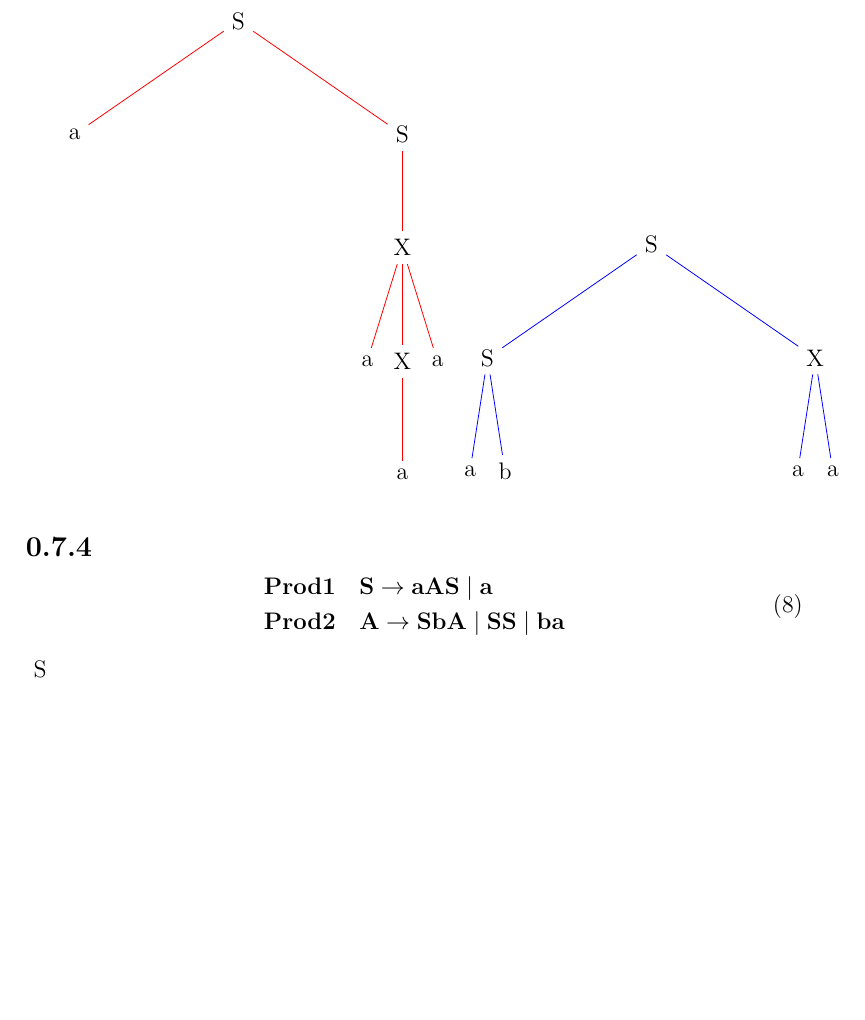
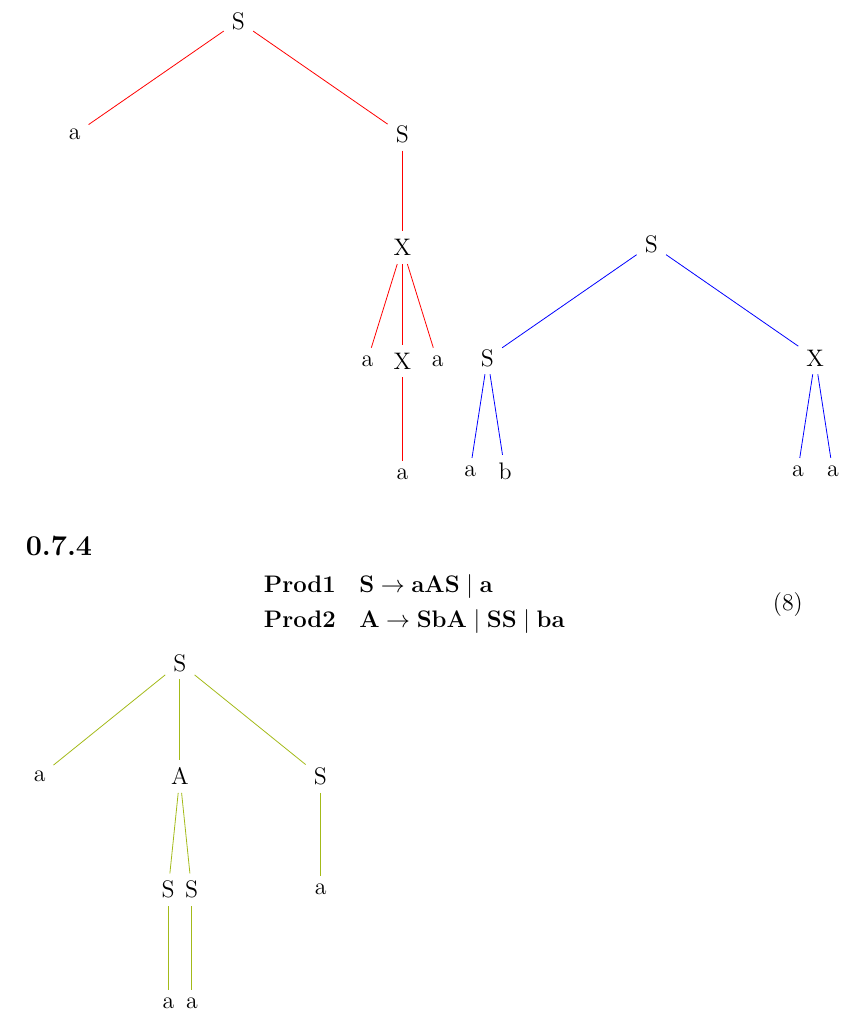
Before and after one commit to trentonknight/CS375-WK6, a LaTeX document (Mansfield-CS375-WK6.tex): part of page 7 of 9, cut so that both start at the same text, the shorter picture padded with empty space. Compiled offline with pdfLaTeX.

Commit message:
modified:   Mansfield-CS375-WK6.tex

```diff
--- a/Mansfield-CS375-WK6.tex
+++ b/Mansfield-CS375-WK6.tex
@@ -234,9 +234,11 @@ child {node {X} child{node{a}} child{node{a}}}
 \end{split}
 \end{equation}
 \begin{tikzpicture}[level 1/.style={sibling distance=6em},
-                   level 2/.style={sibling distance=1em}, level distance=2cm,draw=green]]
+                   level 2/.style={sibling distance=1em}, level distance=2cm, draw=green!40!orange!90!]]
 \node {S}
-child {node {}}
+child {node {a}}
+child {node {A} child{node {S}child {node {a}}} child{node {S}child {node {a}}}}
+child {node {S}child {node {a}}}
 
 ;
 \end{tikzpicture}
```
Also changed, not shown: Mansfield-CS375-WK6.pdf, 3 other files.
